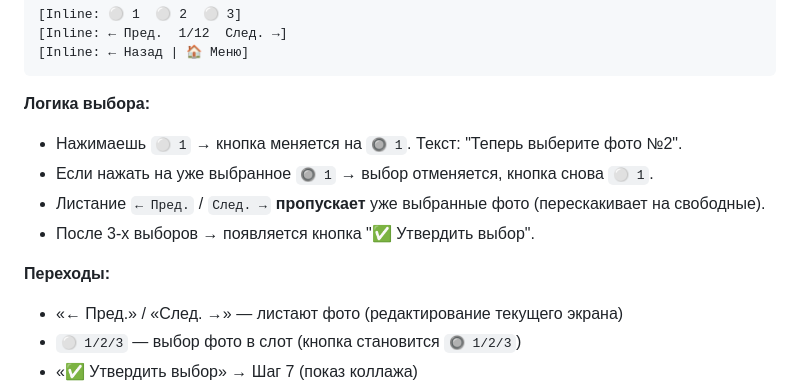
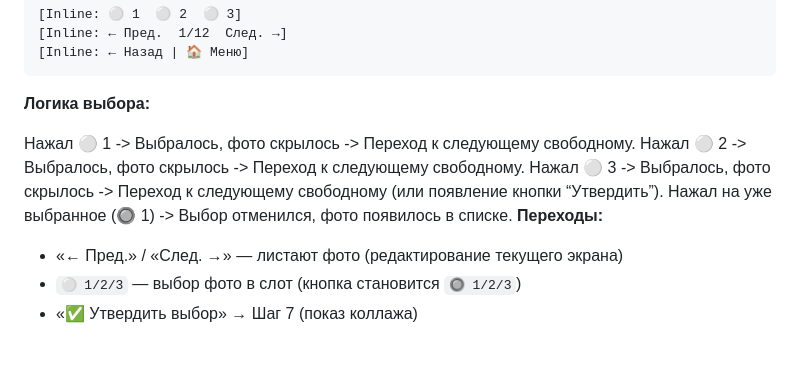
Before and after one commit to YakubovAT/zalivay_bot, a Markdown page: SCENARIO.md, the part around the change. GitHub-like rendering; blank space fills up the shorter version.

````diff
--- a/SCENARIO.md
+++ b/SCENARIO.md
@@ -197,11 +197,11 @@
 ```
 
 **Логика выбора:**
-- Нажимаешь `⚪ 1` → кнопка меняется на `🔘 1`. Текст: "Теперь выберите фото №2".
-- Если нажать на уже выбранное `🔘 1` → выбор отменяется, кнопка снова `⚪ 1`.
-- Листание `← Пред.` / `След. →` **пропускает** уже выбранные фото (перескакивает на свободные).
-- После 3-х выборов → появляется кнопка "✅ Утвердить выбор".
 
+Нажал ⚪ 1 -> Выбралось, фото скрылось -> Переход к следующему свободному.
+Нажал ⚪ 2 -> Выбралось, фото скрылось -> Переход к следующему свободному.
+Нажал ⚪ 3 -> Выбралось, фото скрылось -> Переход к следующему свободному (или появление кнопки “Утвердить”).
+Нажал на уже выбранное (🔘 1) -> Выбор отменился, фото появилось в списке.
 **Переходы:**
 - «← Пред.» / «След. →» — листают фото (редактирование текущего экрана)
 - `⚪ 1/2/3` — выбор фото в слот (кнопка становится `🔘 1/2/3`)
````
